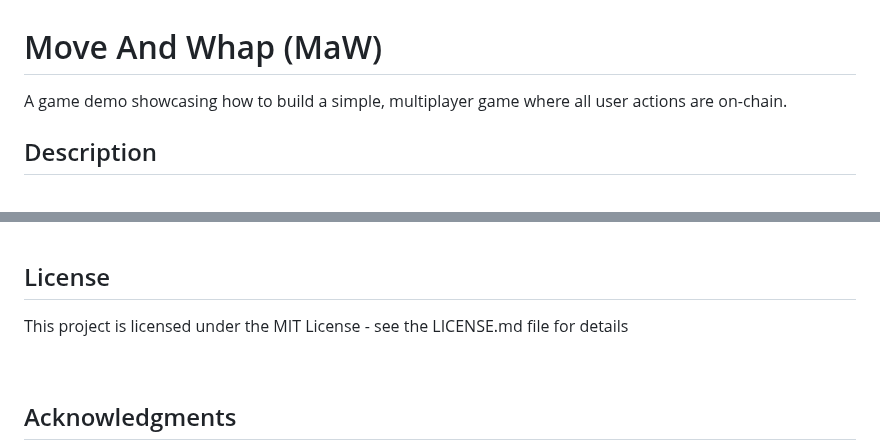
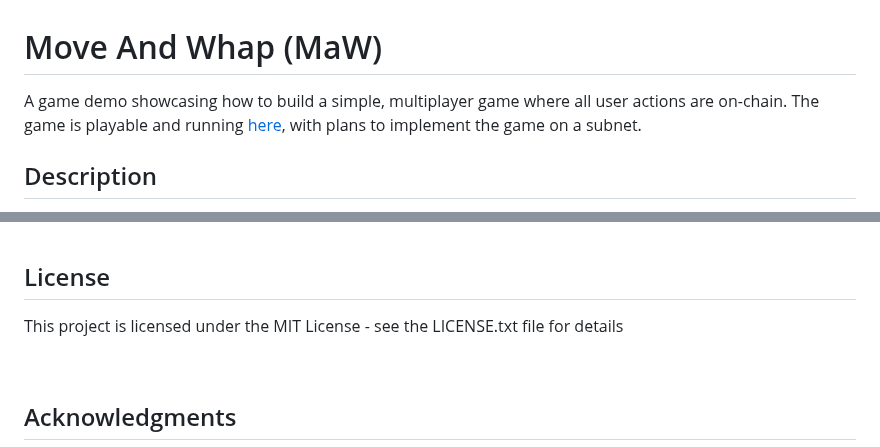
Before and after one commit to CodeLinkIO/MoveAndWhap, a Markdown page: README.md, 2 parts joined by grey strips. GitHub-like rendering.

Commit message:
Update README.md
just adding a blurb to show where the game currently lives on testnet and a minor typo in the license section

```diff
--- a/README.md
+++ b/README.md
@@ -1,6 +1,6 @@
 # Move And Whap (MaW)
 
-A game demo showcasing how to build a simple, multiplayer game where all user actions are on-chain.
+A game demo showcasing how to build a simple, multiplayer game where all user actions are on-chain. The game is playable and running [here](https://move-and-whap.netlify.app/), with plans to implement the game on a subnet.
 
 ## Description
 
@@ -270,7 +270,7 @@ Loc Le [huylocit14054](https://github.com/huylocit14054)
 
 ## License
 
-This project is licensed under the MIT License - see the LICENSE.md file for details
+This project is licensed under the MIT License - see the LICENSE.txt file for details
 
 <br>
 
```
